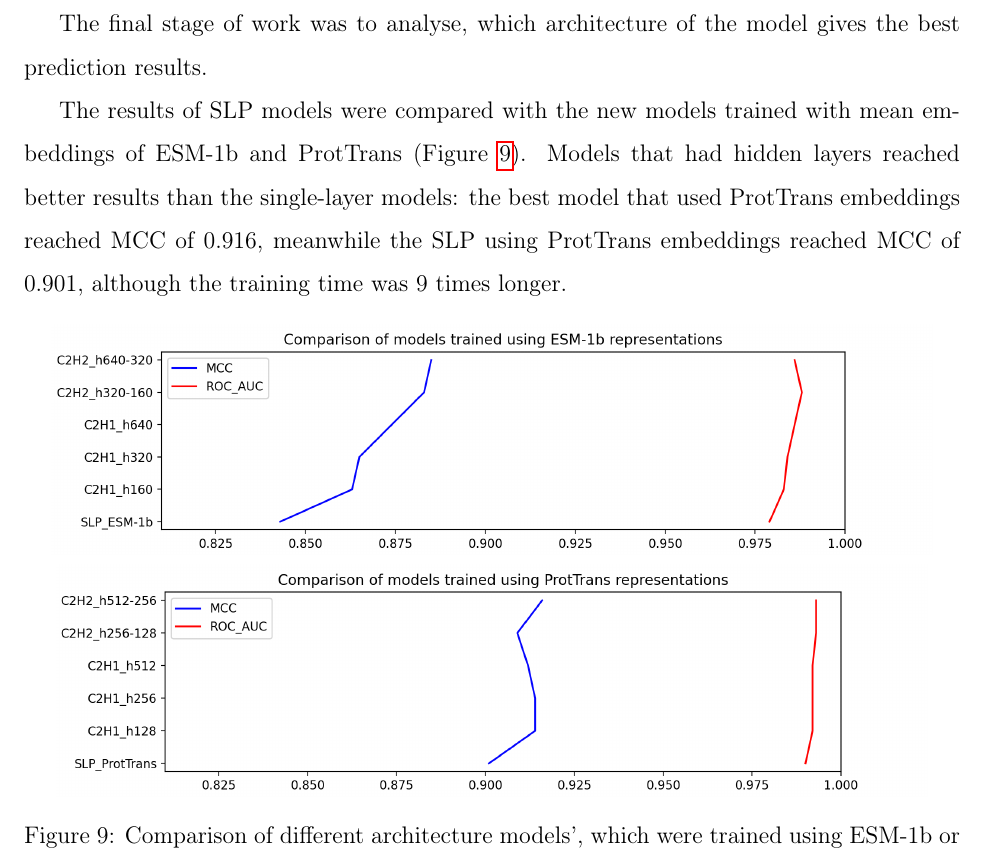
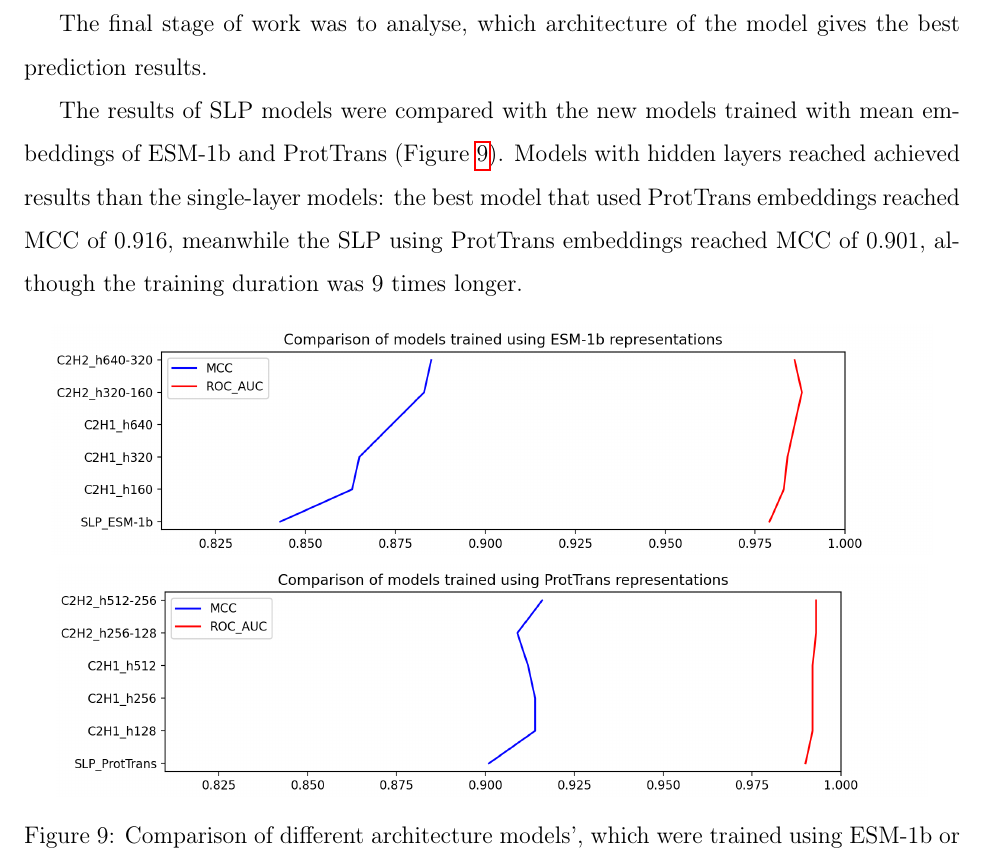
Before and after one commit to ievapudz/Course_Work_Project, a LaTeX document (project.tex): part of page 23 of 26, cut so that both start at the same text. Compiled offline with pdfLaTeX.

Commit message:
Edited writing style in architecture analysis section.

```diff
--- a/project.tex
+++ b/project.tex
@@ -724,11 +724,11 @@
 
 	The results of SLP models were compared with the new models
 	trained with mean embeddings of ESM-1b and ProtTrans (Figure
-	\ref{figure:scoresMLP_ESMandPT}). Models that had
-	hidden layers reached better results than the single-layer
+	\ref{figure:scoresMLP_ESMandPT}). Models with
+	hidden layers reached achieved results than the single-layer
 	models: the best model that used ProtTrans embeddings reached
 	MCC of 0.916, meanwhile the SLP using ProtTrans embeddings
-	reached MCC of 0.901, although the training time was 9 times
+	reached MCC of 0.901, although the training duration was 9 times
 	longer.
 
 	\begin{figure}[h!]
```
Also changed, not shown: project.pdf.
